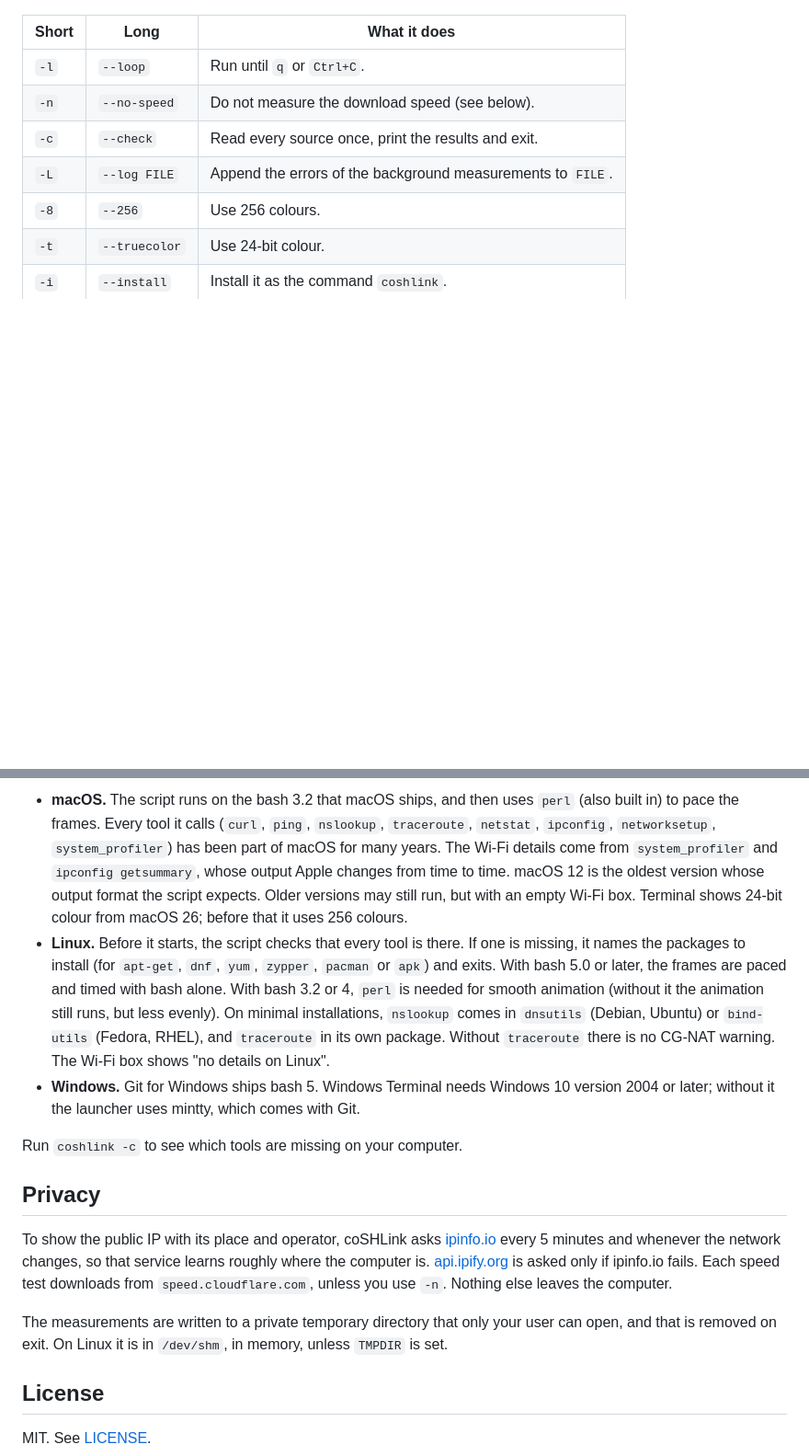
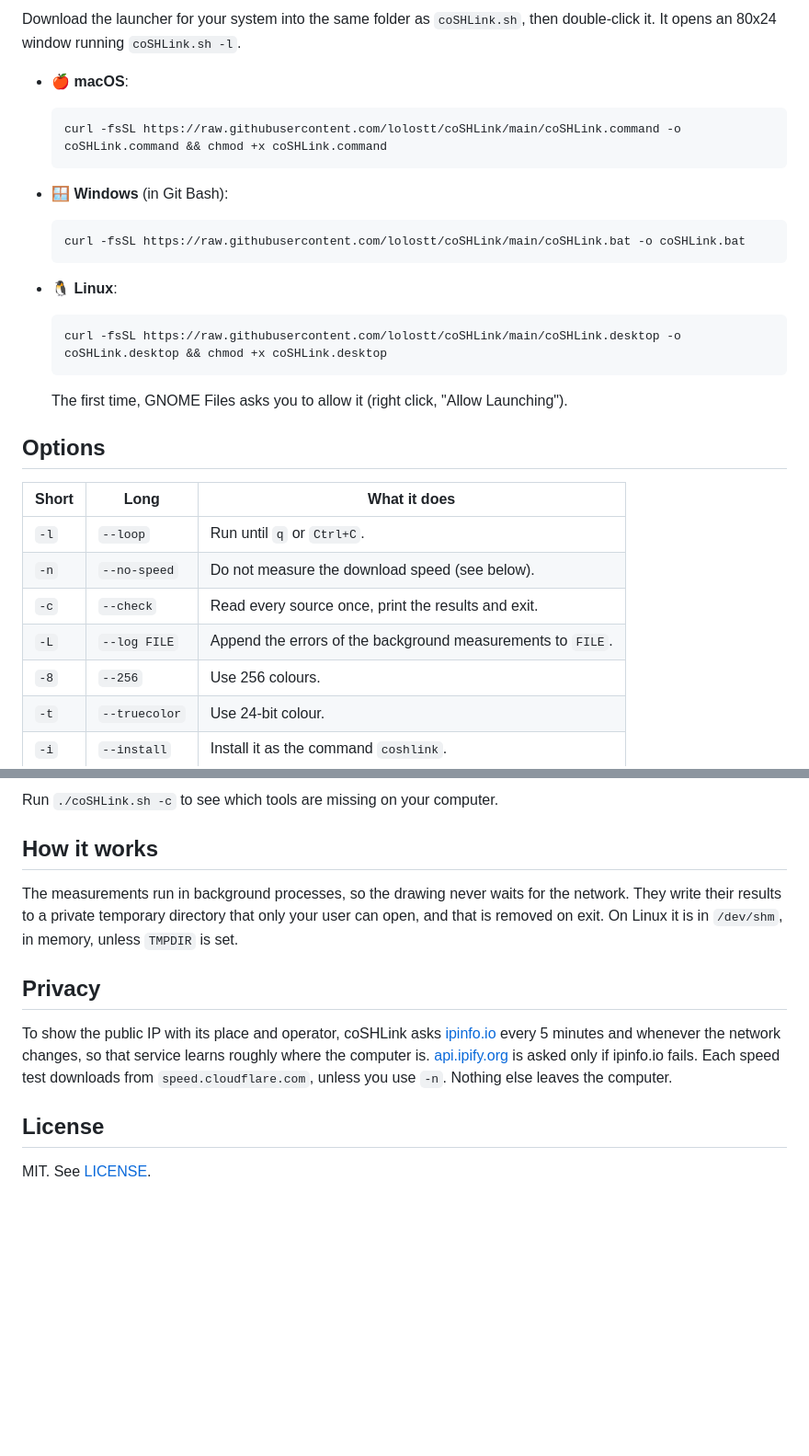
Before and after one commit to lolostt/coSHLink, a Markdown page: README.md, 2 parts joined by grey strips. Shown at 92% size. Rendered like a GitHub page; blank space fills up the shorter version.

````diff
--- a/README.md
+++ b/README.md
@@ -57,3 +79,28 @@ You can also double-click a launcher, kept next to `coSHLink.sh`:
+Download the launcher for your system into the same folder as `coSHLink.sh`,
+then double-click it. It opens an 80x24 window running `coSHLink.sh -l`.
+
+- 🍎 **macOS**:
+
+  ```sh
+  curl -fsSL https://raw.githubusercontent.com/lolostt/coSHLink/main/coSHLink.command -o coSHLink.command && chmod +x coSHLink.command
+  ```
+
+- 🪟 **Windows** (in Git Bash):
+
+  ```sh
+  curl -fsSL https://raw.githubusercontent.com/lolostt/coSHLink/main/coSHLink.bat -o coSHLink.bat
+  ```
+
+- 🐧 **Linux**:
+
+  ```sh
+  curl -fsSL https://raw.githubusercontent.com/lolostt/coSHLink/main/coSHLink.desktop -o coSHLink.desktop && chmod +x coSHLink.desktop
+  ```
+
+  The first time, GNOME Files asks you to allow it (right click, "Allow
+  Launching").
+
+## Options
 
 | Short | Long          | What it does                                                    |
 |-------|---------------|-----------------------------------------------------------------|
@@ -150,28 +171,12 @@ Notes on these versions:
 
-- **macOS.** The script runs on the bash 3.2 that macOS ships, and then uses
-  `perl` (also built in) to pace the frames. Every tool it calls (`curl`,
-  `ping`, `nslookup`, `traceroute`, `netstat`, `ipconfig`, `networksetup`,
-  `system_profiler`) has been part of macOS for many years. The Wi-Fi details
-  come from `system_profiler` and `ipconfig getsummary`, whose output Apple
-  changes from time to time. macOS 12 is the oldest version whose output
-  format the script expects. Older versions may still run, but with an empty
-  Wi-Fi box. Terminal shows 24-bit colour from macOS 26; before that it uses
-  256 colours.
-- **Linux.** Before it starts, the script checks that every tool is there.
-  If one is missing, it names the packages to install (for `apt-get`, `dnf`,
-  `yum`, `zypper`, `pacman` or `apk`) and exits.
-  With bash 5.0 or later, the frames are paced and timed with
-  bash alone. With bash 3.2 or 4, `perl` is needed for smooth animation
-  (without it the animation still runs, but less evenly). On minimal
-  installations, `nslookup` comes in `dnsutils` (Debian, Ubuntu) or
-  `bind-utils` (Fedora, RHEL), and `traceroute` in its own package. Without
-  `traceroute` there is no CG-NAT warning. The Wi-Fi box shows "no details on
-  Linux".
-- **Windows.** Git for Windows ships bash 5. Windows Terminal needs Windows 10
-  version 2004 or later; without it the launcher uses mintty, which comes
-  with Git.
+Run `./coSHLink.sh -c` to see which tools are missing on your computer.
 
-Run `coshlink -c` to see which tools are missing on your computer.
+## How it works
+
+The measurements run in background processes, so the drawing never waits for
+the network. They write their results to a private temporary directory that
+only your user can open, and that is removed on exit. On Linux it is in
+`/dev/shm`, in memory, unless `TMPDIR` is set.
 
 ## Privacy
 
@@ -182,10 +187,6 @@ changes, so that service learns roughly where the computer is.
 Each speed test downloads from `speed.cloudflare.com`, unless you use `-n`.
 Nothing else leaves the computer.
 
-The measurements are written to a private temporary directory that only your
-user can open, and that is removed on exit. On Linux it is in `/dev/shm`, in
-memory, unless `TMPDIR` is set.
-
 ## License
 
 MIT. See [LICENSE](LICENSE).
````
Also changed, not shown: other parts of README.md (+79 -79 lines), docs/author.png (added).
